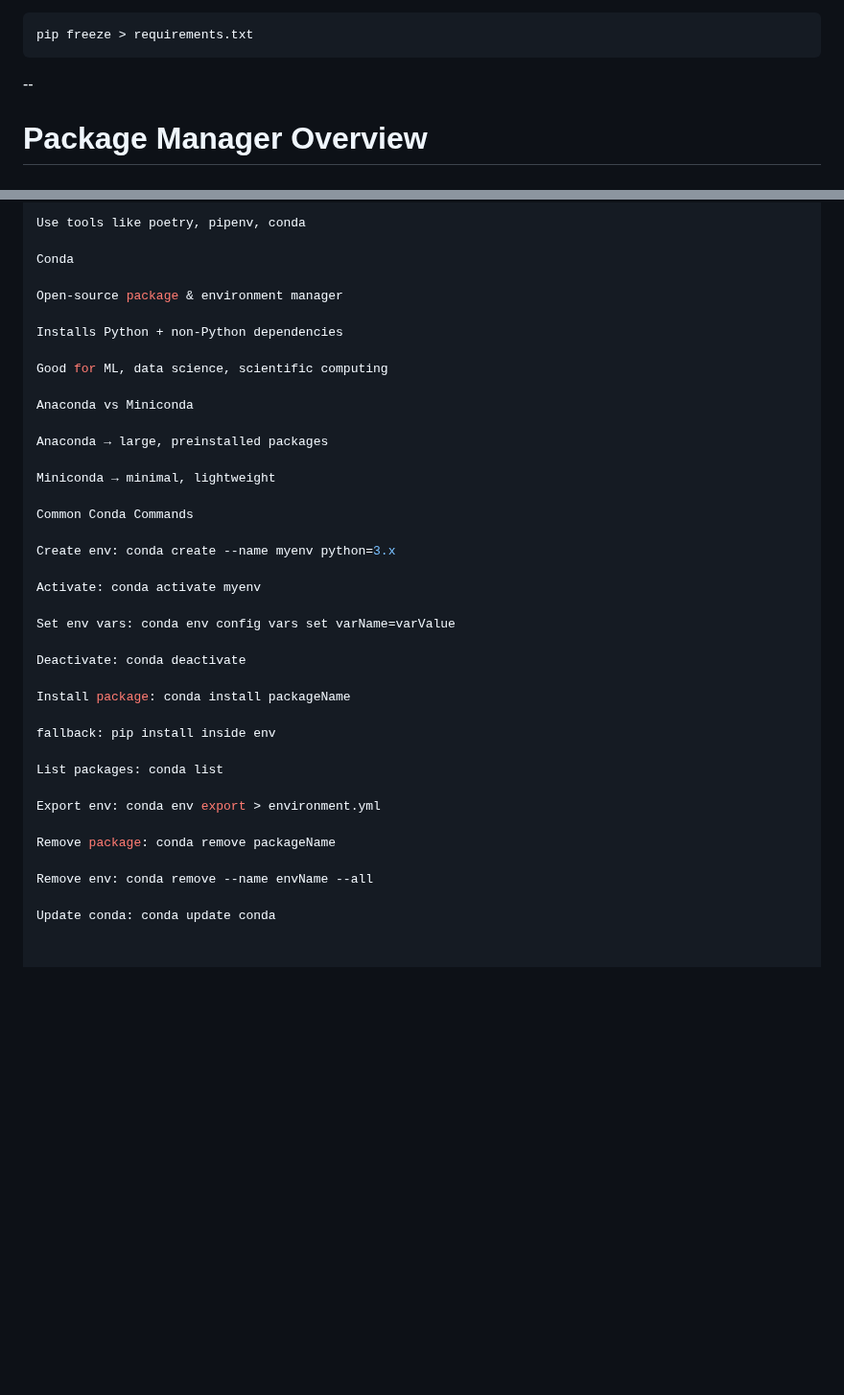
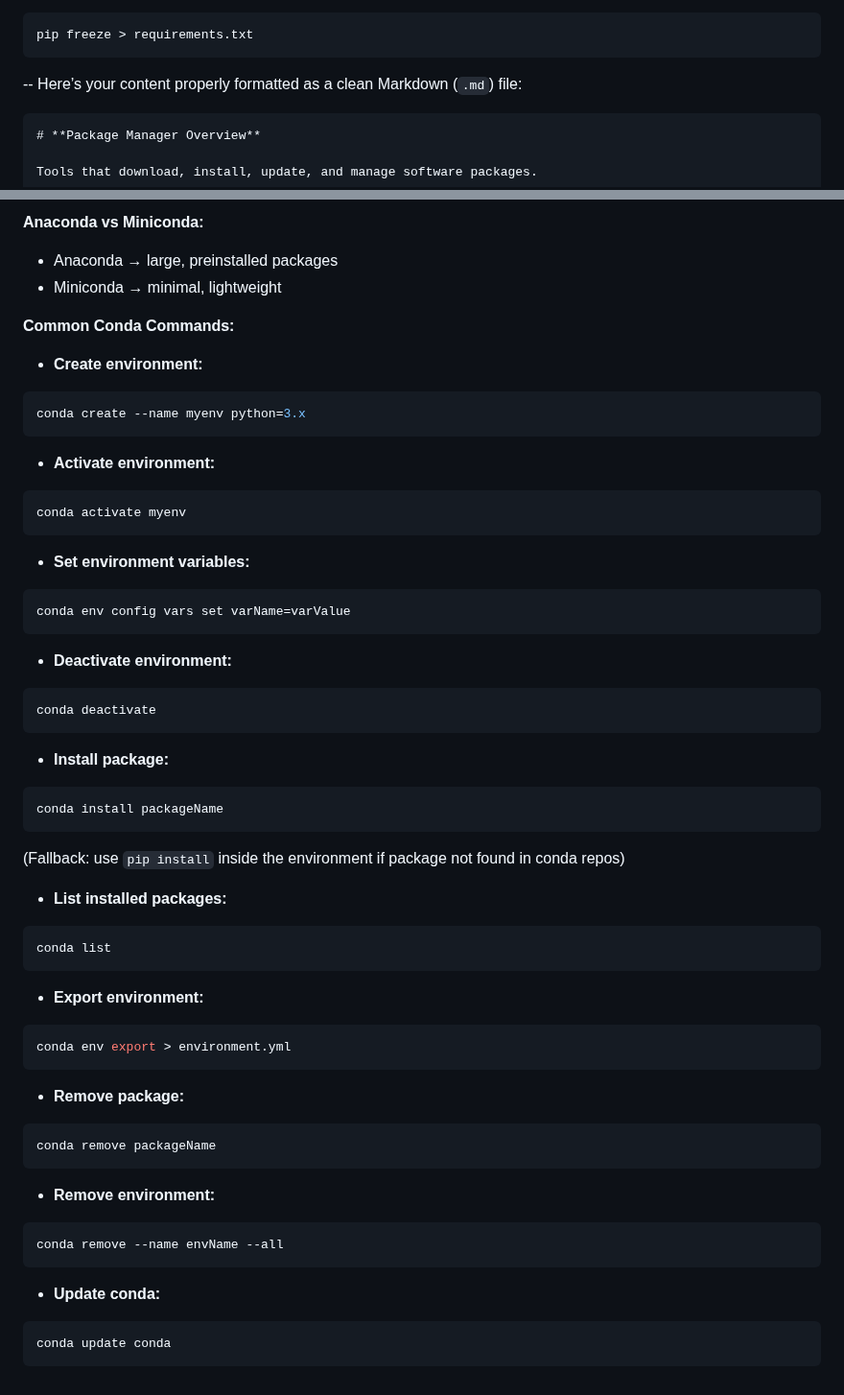
Before and after one commit to SURIYALAKSHMI29/notes-python-ml, a Markdown page: Week-1/python-tools-1.md, 2 parts joined by grey strips. Shown at 96% size. Rendered like a GitHub page; blank space fills up the shorter version.

````diff
--- a/Week-1/python-tools-1.md
+++ b/Week-1/python-tools-1.md
@@ -96,6 +96,9 @@ pip freeze > requirements.txt
 ```
 
 --
+Here’s your content properly formatted as a clean Markdown (`.md`) file:
+
+```markdown
 # **Package Manager Overview**
 
 Tools that download, install, update, and manage software packages.
@@ -184,40 +220,69 @@ Upgrade/downgrade versions
 
-Use tools like poetry, pipenv, conda
+**Anaconda vs Miniconda:**
 
-Conda
+* Anaconda → large, preinstalled packages
+* Miniconda → minimal, lightweight
 
-Open-source package & environment manager
+**Common Conda Commands:**
 
-Installs Python + non-Python dependencies
+* **Create environment:**
 
-Good for ML, data science, scientific computing
+```bash
+conda create --name myenv python=3.x
+```
 
-Anaconda vs Miniconda
+* **Activate environment:**
 
-Anaconda → large, preinstalled packages
+```bash
+conda activate myenv
+```
 
-Miniconda → minimal, lightweight
+* **Set environment variables:**
 
-Common Conda Commands
+```bash
+conda env config vars set varName=varValue
+```
 
-Create env: conda create --name myenv python=3.x
+* **Deactivate environment:**
 
-Activate: conda activate myenv
+```bash
+conda deactivate
+```
 
-Set env vars: conda env config vars set varName=varValue
+* **Install package:**
 
-Deactivate: conda deactivate
+```bash
+conda install packageName
+```
 
-Install package: conda install packageName
+(Fallback: use `pip install` inside the environment if package not found in conda repos)
 
-fallback: pip install inside env
+* **List installed packages:**
 
-List packages: conda list
+```bash
+conda list
+```
 
-Export env: conda env export > environment.yml
+* **Export environment:**
 
-Remove package: conda remove packageName
+```bash
+conda env export > environment.yml
+```
 
-Remove env: conda remove --name envName --all
+* **Remove package:**
 
-Update conda: conda update conda
+```bash
+conda remove packageName
+```
+
+* **Remove environment:**
+
+```bash
+conda remove --name envName --all
+```
+
+* **Update conda:**
+
+```bash
+conda update conda
+```
````
Also changed, not shown: other parts of Week-1/python-tools-1.md (+60 -27 lines).
